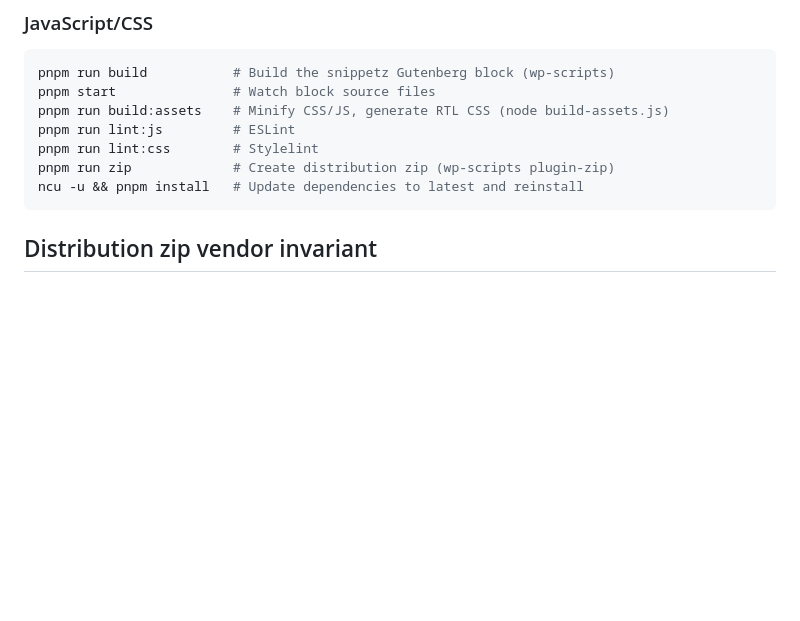
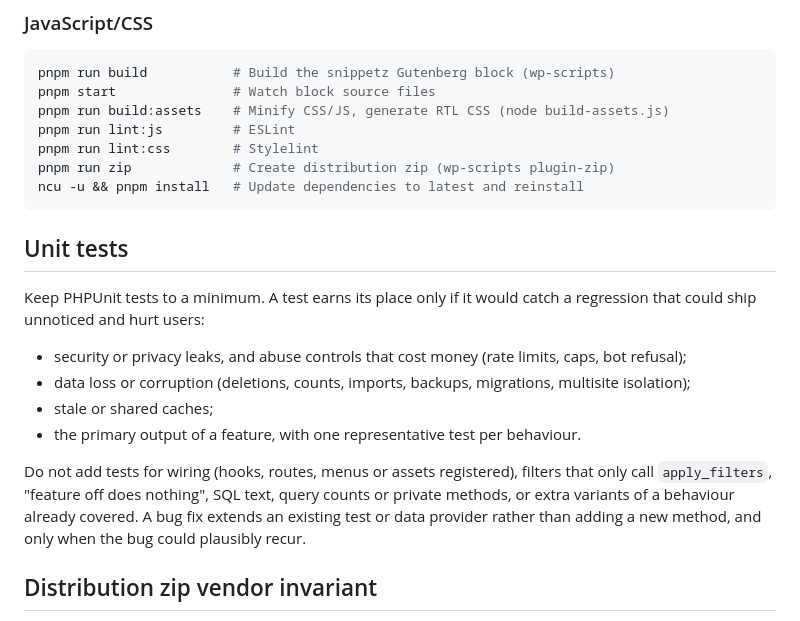
Before and after one commit to WebberZone/add-to-all, a Markdown page: AGENTS.md, the part around the change. Drawn GitHub-style; blank space fills up the shorter version.

Commit message:
Trim unit tests to regression-critical coverage
Add unit test policy to AGENTS.md and CLAUDE.md.

````diff
--- a/AGENTS.md
+++ b/AGENTS.md
@@ -53,6 +53,17 @@ pnpm run lint:css        # Stylelint
 pnpm run zip             # Create distribution zip (wp-scripts plugin-zip)
 ncu -u && pnpm install   # Update dependencies to latest and reinstall
 ```
+
+## Unit tests
+
+Keep PHPUnit tests to a minimum. A test earns its place only if it would catch a regression that could ship unnoticed and hurt users:
+
+- security or privacy leaks, and abuse controls that cost money (rate limits, caps, bot refusal);
+- data loss or corruption (deletions, counts, imports, backups, migrations, multisite isolation);
+- stale or shared caches;
+- the primary output of a feature, with one representative test per behaviour.
+
+Do not add tests for wiring (hooks, routes, menus or assets registered), filters that only call `apply_filters`, "feature off does nothing", SQL text, query counts or private methods, or extra variants of a behaviour already covered. A bug fix extends an existing test or data provider rather than adding a new method, and only when the bug could plausibly recur.
 
 ## Distribution zip vendor invariant
 
````
Also changed, not shown: CLAUDE.md (+11 -0 lines).
